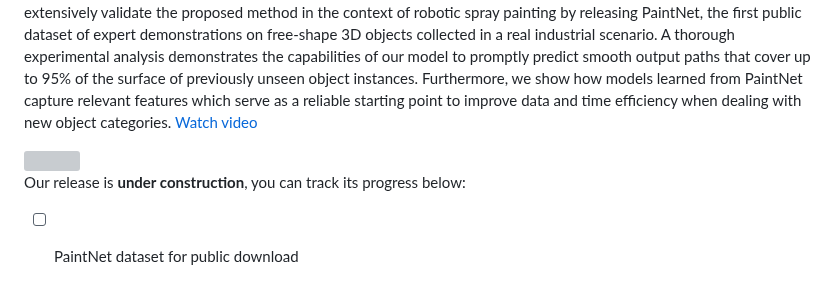
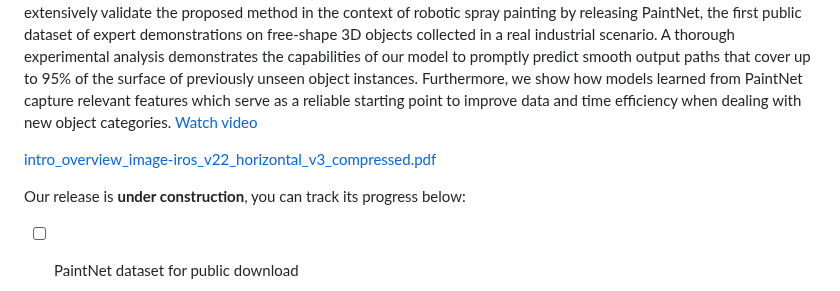
Before and after one commit to gabrieletiboni/paintnet, a Markdown page: README.md, the part around the change. GitHub-like rendering; grey boxes are pictures that could not be loaded.

```diff
--- a/README.md
+++ b/README.md
@@ -6,8 +6,8 @@ This repository contains the code for the preprint [paper](https://arxiv.org/abs
 *Abstract:* Popular industrial robotic problems such as spray painting and welding require (i) conditioning on free-shape 3D objects and (ii) planning of multiple trajectories to solve the task. Yet, existing solutions make strong assumptions on the form of input surfaces and the nature of output paths, resulting in limited approaches unable to cope with real-data variability. By leveraging on recent advances in 3D deep learning, we introduce a novel framework capable of dealing with arbitrary 3D surfaces, and handling a variable number of unordered output paths (i.e. unstructured). Our approach focuses on predicting smaller path segments, which can be later concatenated to reconstruct long-horizon paths. We extensively validate the proposed method in the context of robotic spray painting by releasing PaintNet, the first public dataset of expert demonstrations on free-shape 3D objects collected in a real industrial scenario. A thorough experimental analysis demonstrates the capabilities of our model to promptly predict smooth output paths that cover up to 95% of the surface of previously unseen object instances. Furthermore, we show how models learned from PaintNet capture relevant features which serve as a reliable starting point to improve data and time efficiency when dealing with new object categories. [Watch video](https://gabrieletiboni.github.io/paintnet/)
 
 
-<img src="https://www.gabrieletiboni.com/assets/spray_paint_task_outline_white.png" style="width: 80%; max-width: 900px; max-height: 320px;" />
-
+<!--<img src="https://www.gabrieletiboni.com/assets/spray_paint_task_outline_white.png" style="width: 80%; max-width: 900px; max-height: 320px;" />-->
+[intro_overview_image-iros_v22_horizontal_v3_compressed.pdf](https://github.com/gabrieletiboni/paintnet/files/10910126/intro_overview_image-iros_v22_horizontal_v3_compressed.pdf)
 
 Our release is **under construction**, you can track its progress below:
 
```
